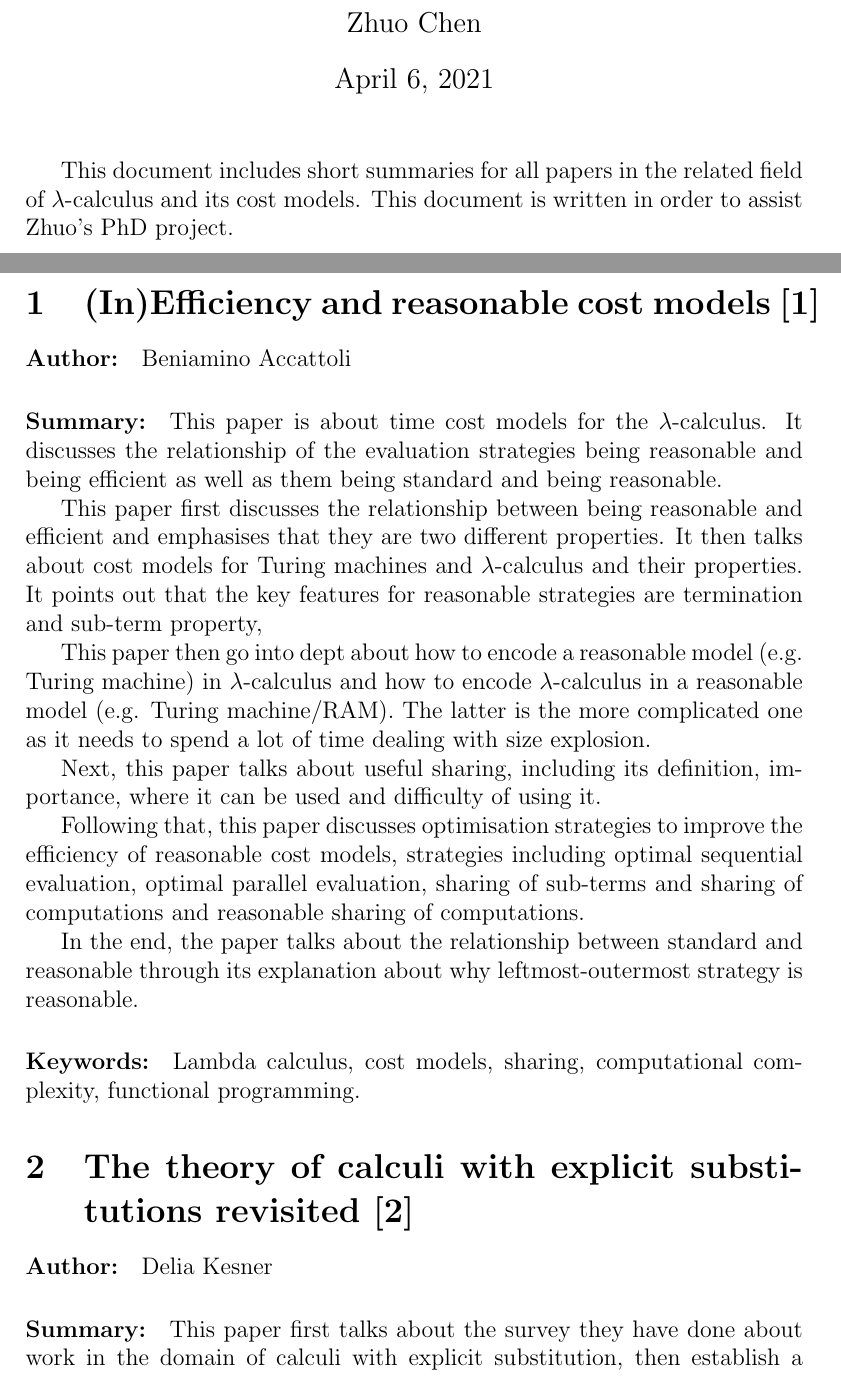
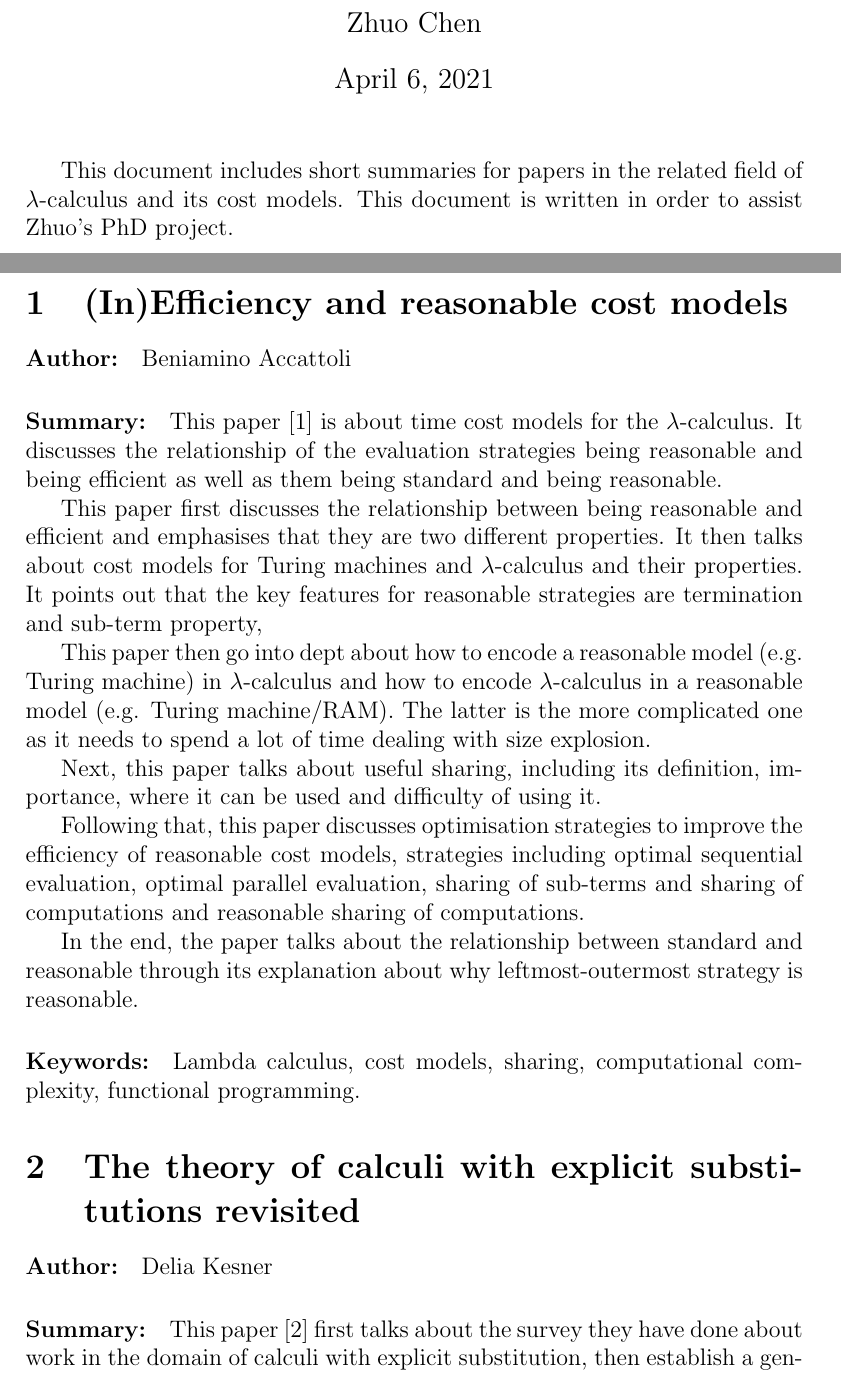
Before and after one commit to honours-theses/summaries-ZhuoZoeyChen, a LaTeX document (Literature-Review/summaries.tex): two parts of pages 1 and 2 of 3, joined at a grey line, cut so that both start at the same text. Compiled offline with pdfLaTeX.

Commit message:
update gitignore; fixed bib

```diff
--- a/Literature-Review/summaries.tex
+++ b/Literature-Review/summaries.tex
@@ -9,14 +9,14 @@
 
 \maketitle
 
-This document includes short summaries for all papers in the related field of $\lambda$-calculus and its cost models.
+This document includes short summaries for papers in the related field of $\lambda$-calculus and its cost models.
 This document is written in order to assist Zhuo's PhD project.
 
 \newpage
 
-\section{(In)Efficiency and reasonable cost models~\cite{DBLP:journals/entcs/Accattoli18}}
+\section{(In)Efficiency and reasonable cost models}
 \paragraph{Author:} Beniamino Accattoli
-\paragraph{Summary:} This paper is about time cost models for the $\lambda$-calculus. It discusses the relationship of the evaluation
+\paragraph{Summary:} This paper~\cite{DBLP:journals/entcs/Accattoli18} is about time cost models for the $\lambda$-calculus. It discusses the relationship of the evaluation
 strategies being reasonable and being efficient as well as them being standard and being reasonable.
 
 This paper first discusses the relationship between being reasonable and efficient and emphasises that they are two
@@ -38,9 +38,9 @@ why leftmost-outermost strategy is reasonable.
 
 \paragraph{Keywords:} Lambda calculus, cost models, sharing, computational complexity, functional programming.
 
-\section{The theory of calculi with explicit substitutions revisited~\cite{DBLP:conf/csl/Kesner07}}
+\section{The theory of calculi with explicit substitutions revisited}
 \paragraph{Author:} Delia Kesner
-\paragraph{Summary:} This paper first talks about the survey they have done about work in the domain of calculi with explicit substitution,
+\paragraph{Summary:} This paper~\cite{DBLP:conf/csl/Kesner07} first talks about the survey they have done about work in the domain of calculi with explicit substitution,
 then establish a general theory of explicit substitutions for lambda-calculus that enjoys fundamental properties including confluence on
 metaterms (and thus on terms), simulation of one-step $\beta$-reduction, strong normalisation of typed terms, preservation of $\beta$-strong normalisation,
 simulation of one-step $\beta$-reduction and full composition.
```
Also changed, not shown: 1 other file.
